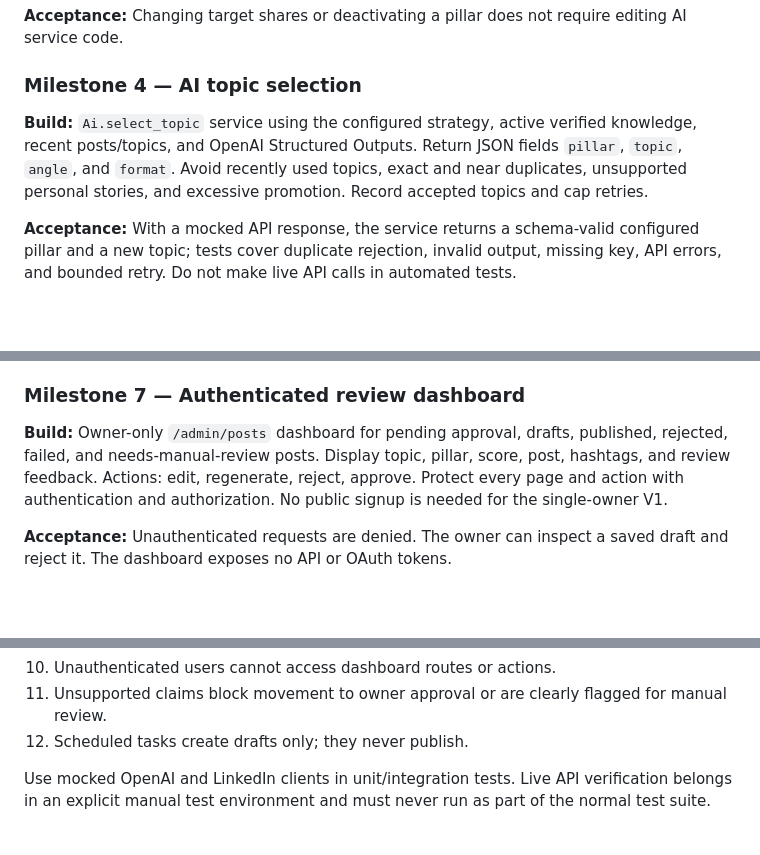
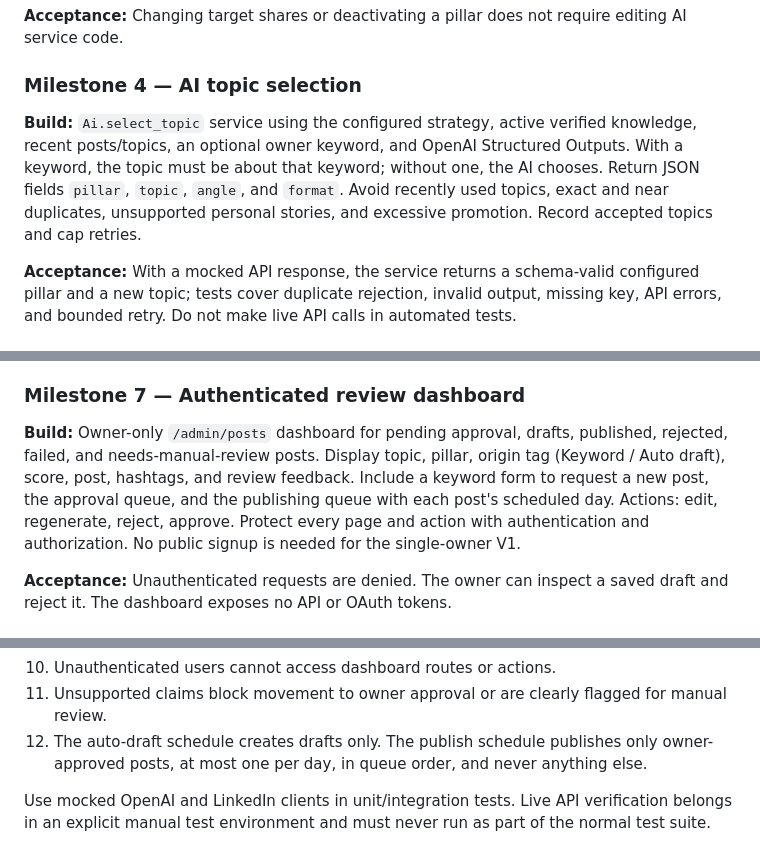
Before and after one commit to Aman-Bharawa/LinkedIn-AI-Content-agent, a Markdown page: docs/IMPLEMENTATION_BRIEF.md, 3 parts joined by grey strips. GitHub-like rendering; blank space fills up the shorter version.

```diff
--- a/docs/IMPLEMENTATION_BRIEF.md
+++ b/docs/IMPLEMENTATION_BRIEF.md
@@ -209,7 +235,7 @@ Each milestone is a reviewable increment. Do not start the next milestone until
 
 ### Milestone 4 — AI topic selection
 
-**Build:** `Ai.select_topic` service using the configured strategy, active verified knowledge, recent posts/topics, and OpenAI Structured Outputs. Return JSON fields `pillar`, `topic`, `angle`, and `format`. Avoid recently used topics, exact and near duplicates, unsupported personal stories, and excessive promotion. Record accepted topics and cap retries.
+**Build:** `Ai.select_topic` service using the configured strategy, active verified knowledge, recent posts/topics, an optional owner keyword, and OpenAI Structured Outputs. With a keyword, the topic must be about that keyword; without one, the AI chooses. Return JSON fields `pillar`, `topic`, `angle`, and `format`. Avoid recently used topics, exact and near duplicates, unsupported personal stories, and excessive promotion. Record accepted topics and cap retries.
 
 **Acceptance:** With a mocked API response, the service returns a schema-valid configured pillar and a new topic; tests cover duplicate rejection, invalid output, missing key, API errors, and bounded retry. Do not make live API calls in automated tests.
 
@@ -231,7 +257,7 @@ Each milestone is a reviewable increment. Do not start the next milestone until
 
 ### Milestone 7 — Authenticated review dashboard
 
-**Build:** Owner-only `/admin/posts` dashboard for pending approval, drafts, published, rejected, failed, and needs-manual-review posts. Display topic, pillar, score, post, hashtags, and review feedback. Actions: edit, regenerate, reject, approve. Protect every page and action with authentication and authorization. No public signup is needed for the single-owner V1.
+**Build:** Owner-only `/admin/posts` dashboard for pending approval, drafts, published, rejected, failed, and needs-manual-review posts. Display topic, pillar, origin tag (Keyword / Auto draft), score, post, hashtags, and review feedback. Include a keyword form to request a new post, the approval queue, and the publishing queue with each post's scheduled day. Actions: edit, regenerate, reject, approve. Protect every page and action with authentication and authorization. No public signup is needed for the single-owner V1.
 
 **Acceptance:** Unauthenticated requests are denied. The owner can inspect a saved draft and reject it. The dashboard exposes no API or OAuth tokens.
 
@@ -288,7 +319,7 @@ The following are release-blocking tests:
 9. Manual edits and original AI content are both preserved.
 10. Unauthenticated users cannot access dashboard routes or actions.
 11. Unsupported claims block movement to owner approval or are clearly flagged for manual review.
-12. Scheduled tasks create drafts only; they never publish.
+12. The auto-draft schedule creates drafts only. The publish schedule publishes only owner-approved posts, at most one per day, in queue order, and never anything else.
 
 Use mocked OpenAI and LinkedIn clients in unit/integration tests. Live API verification belongs in an explicit manual test environment and must never run as part of the normal test suite.
 
```
Also changed, not shown: other parts of docs/IMPLEMENTATION_BRIEF.md (+40 -9 lines), docs/DECISIONS.md (+1 -0 lines).
